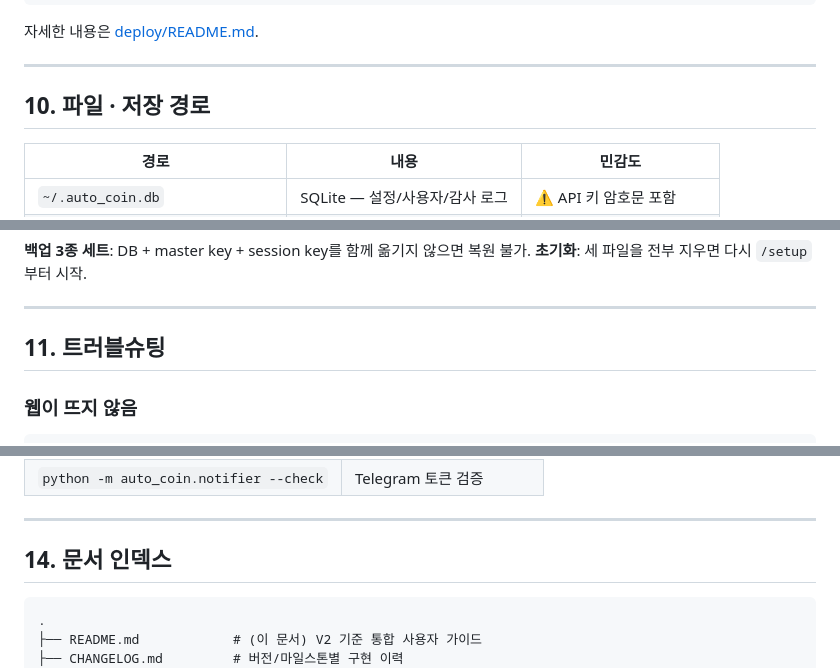
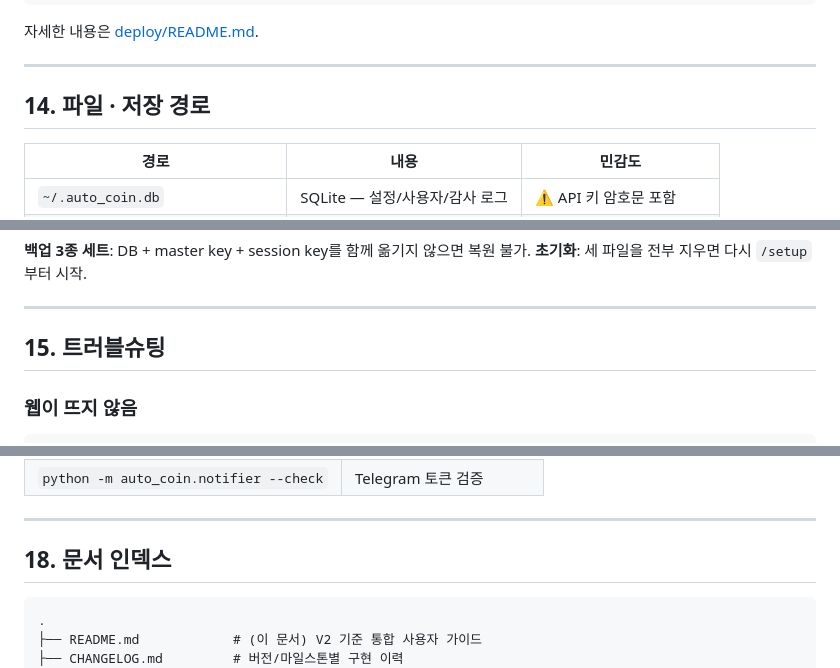
Before and after one commit to lilllee/auto_coin, a Markdown page: README.md, 3 parts joined by grey strips. GitHub-like rendering.

````diff
--- a/README.md
+++ b/README.md
@@ -247,7 +288,7 @@ launchctl load   ~/Library/LaunchAgents/com.sj9608.auto_coin.plist   # 재시작
 
 ---
 
-## 10. 파일 · 저장 경로
+## 14. 파일 · 저장 경로
 
 | 경로 | 내용 | 민감도 |
 |---|---|---|
@@ -264,7 +305,7 @@ launchctl load   ~/Library/LaunchAgents/com.sj9608.auto_coin.plist   # 재시작
 
 ---
 
-## 11. 트러블슈팅
+## 15. 트러블슈팅
 
 ### 웹이 뜨지 않음
 ```bash
@@ -394,7 +435,7 @@ python -m auto_coin.backtest.runner --ticker KRW-BTC --days 365 --sweep 0.3 0.7
 
 ---
 
-## 14. 문서 인덱스
+## 18. 문서 인덱스
 
 ```
 .
````
Also changed, not shown: other parts of README.md (+55 -14 lines), CHANGELOG.md (+72 -0 lines), docs/v3/PLAN.md (+43 -43 lines).
